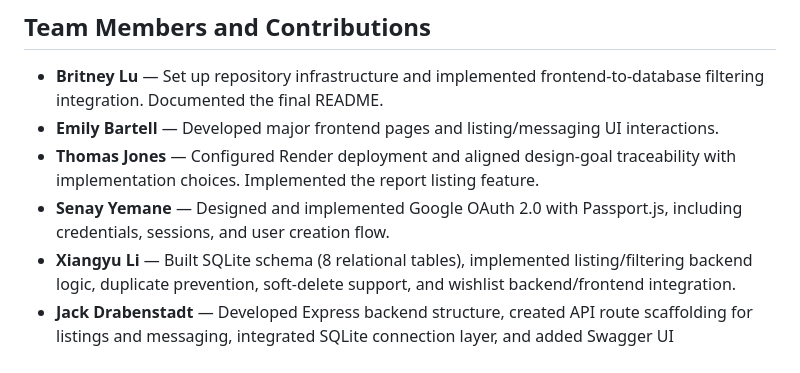
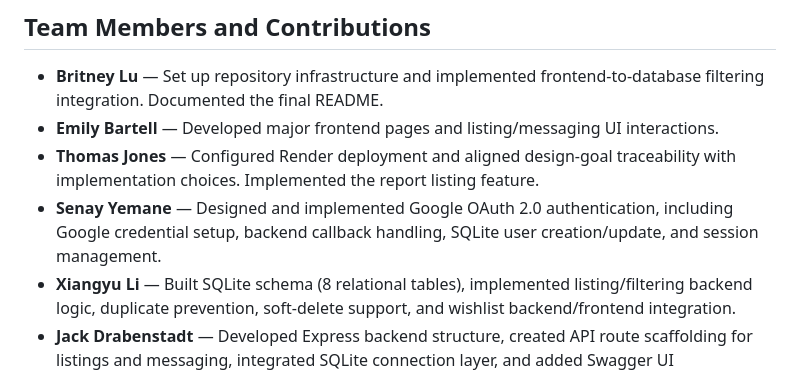
Before and after one commit to britneylu/cs1530-Team15-EduExchange, a Markdown page: README.md, the part around the change. Rendered like a GitHub page.

Commit message:
update senay contributions

```diff
--- a/README.md
+++ b/README.md
@@ -60,7 +60,7 @@ https://eduexchange-t548.onrender.com/
 - **Britney Lu** — Set up repository infrastructure and implemented frontend-to-database filtering integration. Documented the final README.
 - **Emily Bartell** — Developed major frontend pages and listing/messaging UI interactions.
 - **Thomas Jones** — Configured Render deployment and aligned design-goal traceability with implementation choices. Implemented the report listing feature.
-- **Senay Yemane** — Designed and implemented Google OAuth 2.0 with Passport.js, including credentials, sessions, and user creation flow.
+- **Senay Yemane** — Designed and implemented Google OAuth 2.0 authentication, including Google credential setup, backend callback handling, SQLite user creation/update, and session management.
 - **Xiangyu Li** — Built SQLite schema (8 relational tables), implemented listing/filtering backend logic, duplicate prevention, soft-delete support, and wishlist backend/frontend integration.
 - **Jack Drabenstadt** — Developed Express backend structure, created API route scaffolding for listings and messaging, integrated SQLite connection layer, and added Swagger UI documentation.
 
```
